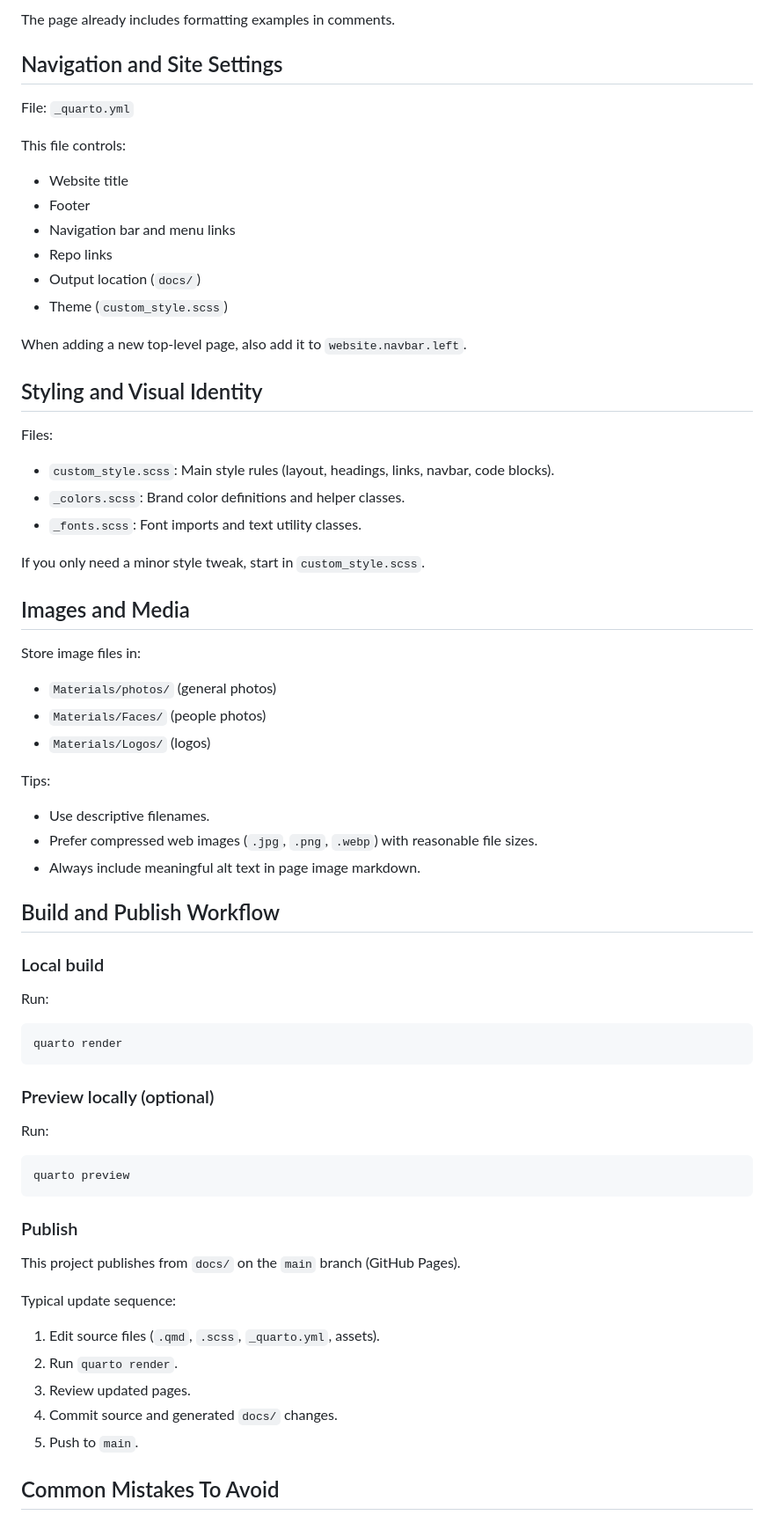
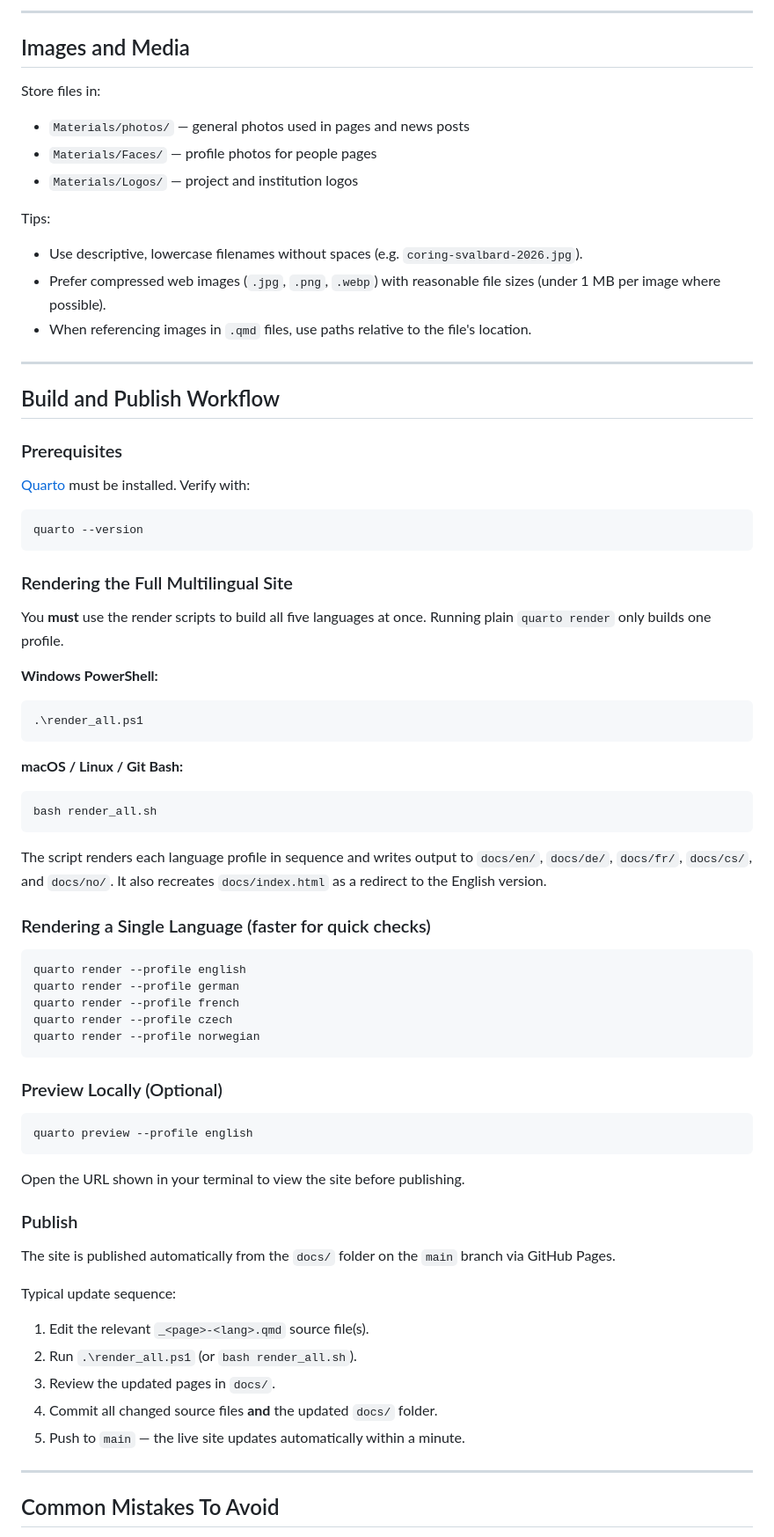
Before and after one commit to MEMELAND-ERC/MEMELAND-ERC.github.io, a Markdown page: README.md, the part around one of its changes. Shown at 88% size. Rendered like a GitHub page.

````diff
--- a/README.md
+++ b/README.md
@@ -123,73 +172,80 @@ Use this page to add:
-The page already includes formatting examples in comments.
-
-## Navigation and Site Settings
-
-File: `_quarto.yml`
-
-This file controls:
-
-- Website title
-- Footer
-- Navigation bar and menu links
-- Repo links
-- Output location (`docs/`)
-- Theme (`custom_style.scss`)
-
-When adding a new top-level page, also add it to `website.navbar.left`.
-
-## Styling and Visual Identity
-
-Files:
-
-- `custom_style.scss`: Main style rules (layout, headings, links, navbar, code blocks).
-- `_colors.scss`: Brand color definitions and helper classes.
-- `_fonts.scss`: Font imports and text utility classes.
-
-If you only need a minor style tweak, start in `custom_style.scss`.
+---
 
 ## Images and Media
 
-Store image files in:
+Store files in:
 
-- `Materials/photos/` (general photos)
-- `Materials/Faces/` (people photos)
-- `Materials/Logos/` (logos)
+- `Materials/photos/` — general photos used in pages and news posts
+- `Materials/Faces/` — profile photos for people pages
+- `Materials/Logos/` — project and institution logos
 
 Tips:
 
-- Use descriptive filenames.
-- Prefer compressed web images (`.jpg`, `.png`, `.webp`) with reasonable file sizes.
-- Always include meaningful alt text in page image markdown.
+- Use descriptive, lowercase filenames without spaces (e.g. `coring-svalbard-2026.jpg`).
+- Prefer compressed web images (`.jpg`, `.png`, `.webp`) with reasonable file sizes (under 1 MB per image where possible).
+- When referencing images in `.qmd` files, use paths relative to the file's location.
+
+---
 
 ## Build and Publish Workflow
 
-### Local build
+### Prerequisites
 
-Run:
+[Quarto](https://quarto.org/docs/get-started/) must be installed. Verify with:
+
+```powershell
+quarto --version
+```
+
+### Rendering the Full Multilingual Site
+
+You **must** use the render scripts to build all five languages at once. Running plain `quarto render` only builds one profile.
+
+**Windows PowerShell:**
+
+```powershell
+.\render_all.ps1
+```
+
+**macOS / Linux / Git Bash:**
 
 ```bash
-quarto render
+bash render_all.sh
 ```
 
-### Preview locally (optional)
+The script renders each language profile in sequence and writes output to `docs/en/`, `docs/de/`, `docs/fr/`, `docs/cs/`, and `docs/no/`. It also recreates `docs/index.html` as a redirect to the English version.
 
-Run:
+### Rendering a Single Language (faster for quick checks)
 
-```bash
-quarto preview
+```powershell
+quarto render --profile english
+quarto render --profile german
+quarto render --profile french
+quarto render --profile czech
+quarto render --profile norwegian
 ```
+
+### Preview Locally (Optional)
+
+```powershell
+quarto preview --profile english
+```
+
+Open the URL shown in your terminal to view the site before publishing.
 
 ### Publish
 
-This project publishes from `docs/` on the `main` branch (GitHub Pages).
+The site is published automatically from the `docs/` folder on the `main` branch via GitHub Pages.
 
 Typical update sequence:
 
-1. Edit source files (`.qmd`, `.scss`, `_quarto.yml`, assets).
-2. Run `quarto render`.
-3. Review updated pages.
-4. Commit source and generated `docs/` changes.
-5. Push to `main`.
+1. Edit the relevant `_<page>-<lang>.qmd` source file(s).
+2. Run `.\render_all.ps1` (or `bash render_all.sh`).
+3. Review the updated pages in `docs/`.
+4. Commit all changed source files **and** the updated `docs/` folder.
+5. Push to `main` — the live site updates automatically within a minute.
+
+---
 
 ## Common Mistakes To Avoid
 
````
Also changed, not shown: other parts of README.md (+164 -106 lines).
